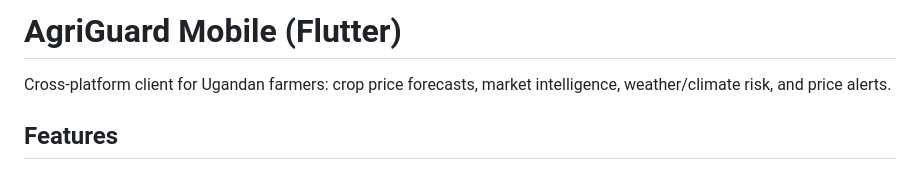
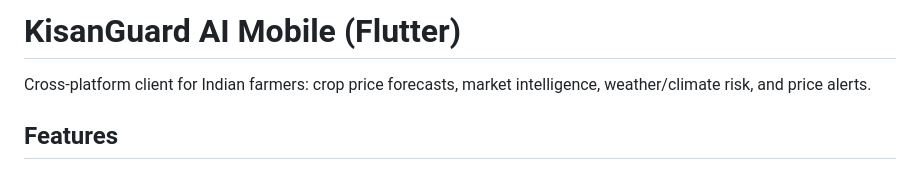
Before and after one commit to ZeroTrace7/KisanGuard-AI, a Markdown page: mobile/README.md, the part around the change. Drawn GitHub-style.

Commit message:
docs(mobile): update mobile README title and description to KisanGuard AI
Co-authored-by: ZeroTrace7 <ZeroTrace7@users.noreply.github.com>

```diff
--- a/mobile/README.md
+++ b/mobile/README.md
@@ -1,6 +1,6 @@
-# AgriGuard Mobile (Flutter)
+# KisanGuard AI Mobile (Flutter)
 
-Cross-platform client for Ugandan farmers: crop price forecasts, market intelligence, weather/climate risk, and price alerts.
+Cross-platform client for Indian farmers: crop price forecasts, market intelligence, weather/climate risk, and price alerts.
 
 ## Features
 
```
